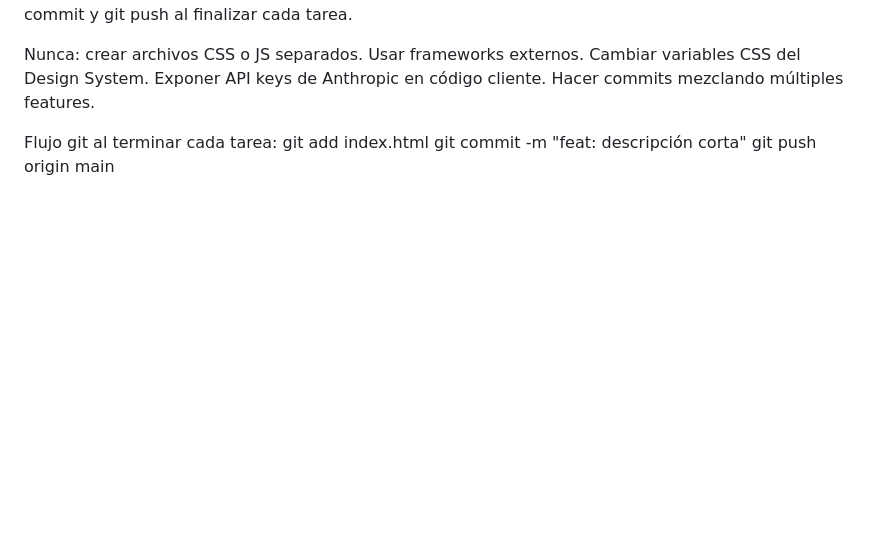
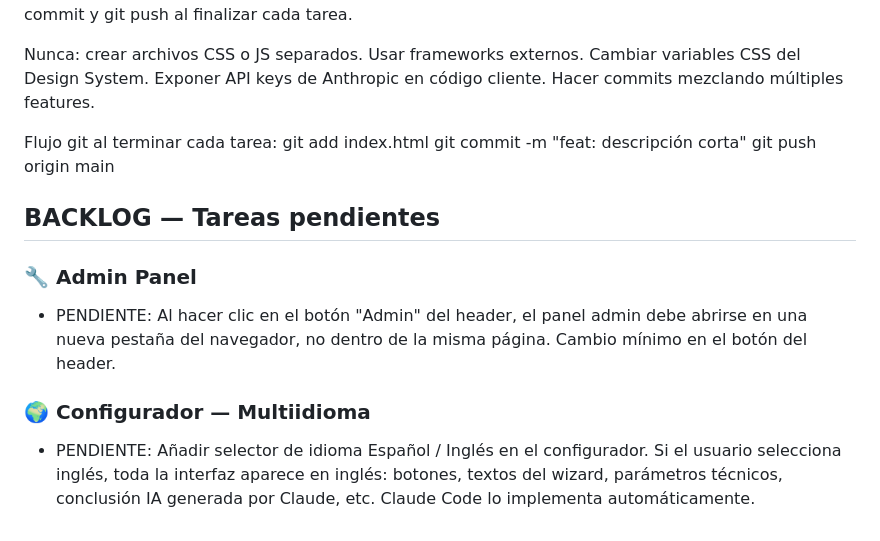
Before and after one commit to marcos85revo-ai/tuled-pro, a Markdown page: CLAUDE.md, the part around the change. Drawn GitHub-style; blank space fills up the shorter version.

Commit message:
docs: añadir sección BACKLOG con tareas pendientes de Admin Panel y multiidioma
Co-Authored-By: Claude Sonnet 4.6 <noreply@anthropic.com>

```diff
--- a/CLAUDE.md
+++ b/CLAUDE.md
@@ -86,3 +86,11 @@ Flujo git al terminar cada tarea:
 git add index.html
 git commit -m "feat: descripción corta"
 git push origin main
+
+## BACKLOG — Tareas pendientes
+
+### 🔧 Admin Panel
+- PENDIENTE: Al hacer clic en el botón "Admin" del header, el panel admin debe abrirse en una nueva pestaña del navegador, no dentro de la misma página. Cambio mínimo en el botón del header.
+
+### 🌍 Configurador — Multiidioma
+- PENDIENTE: Añadir selector de idioma Español / Inglés en el configurador. Si el usuario selecciona inglés, toda la interfaz aparece en inglés: botones, textos del wizard, parámetros técnicos, conclusión IA generada por Claude, etc. Claude Code lo implementa automáticamente.
```
